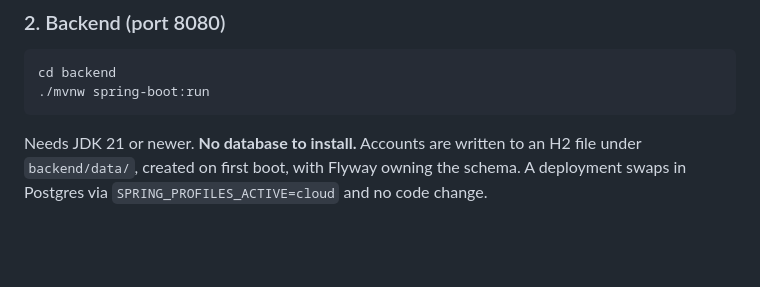
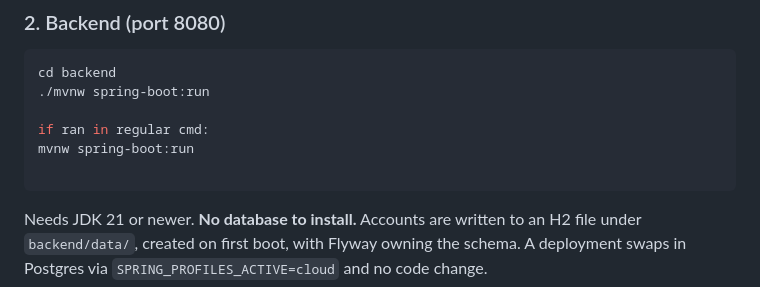
Before and after one commit to Abhishek6122008/GrandPrix_Hackathon_Project, a Markdown page: README.md, the part around the change. Rendered like a GitHub page; blank space fills up the shorter version.

````diff
--- a/README.md
+++ b/README.md
@@ -58,6 +58,10 @@ semantic stage, which needs the extra GPU dependencies listed in `requirements-l
 ```bash
 cd backend
 ./mvnw spring-boot:run
+
+if ran in regular cmd:
+mvnw spring-boot:run
+
 ```
 
 Needs JDK 21 or newer. **No database to install.** Accounts are written to an H2 file under
````
